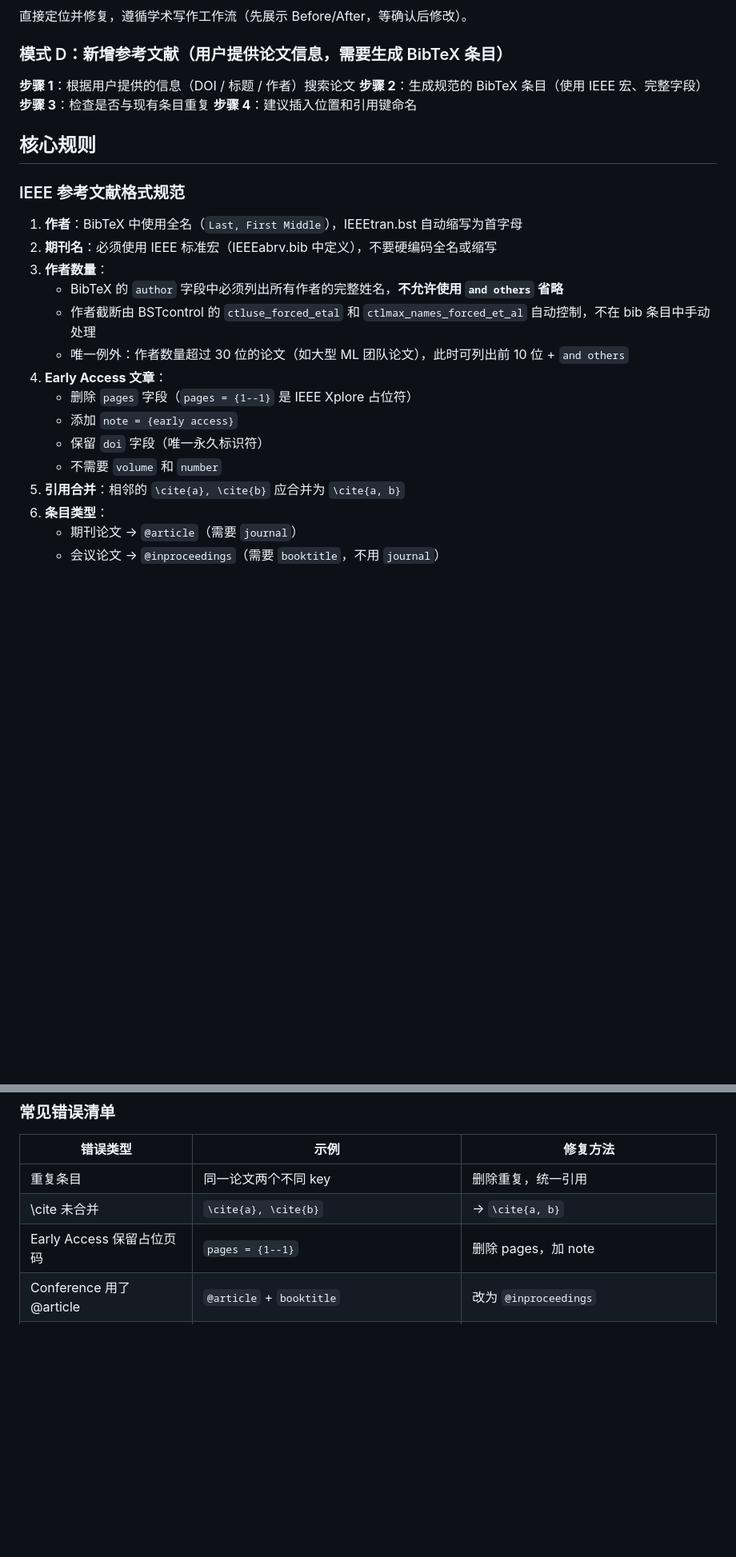
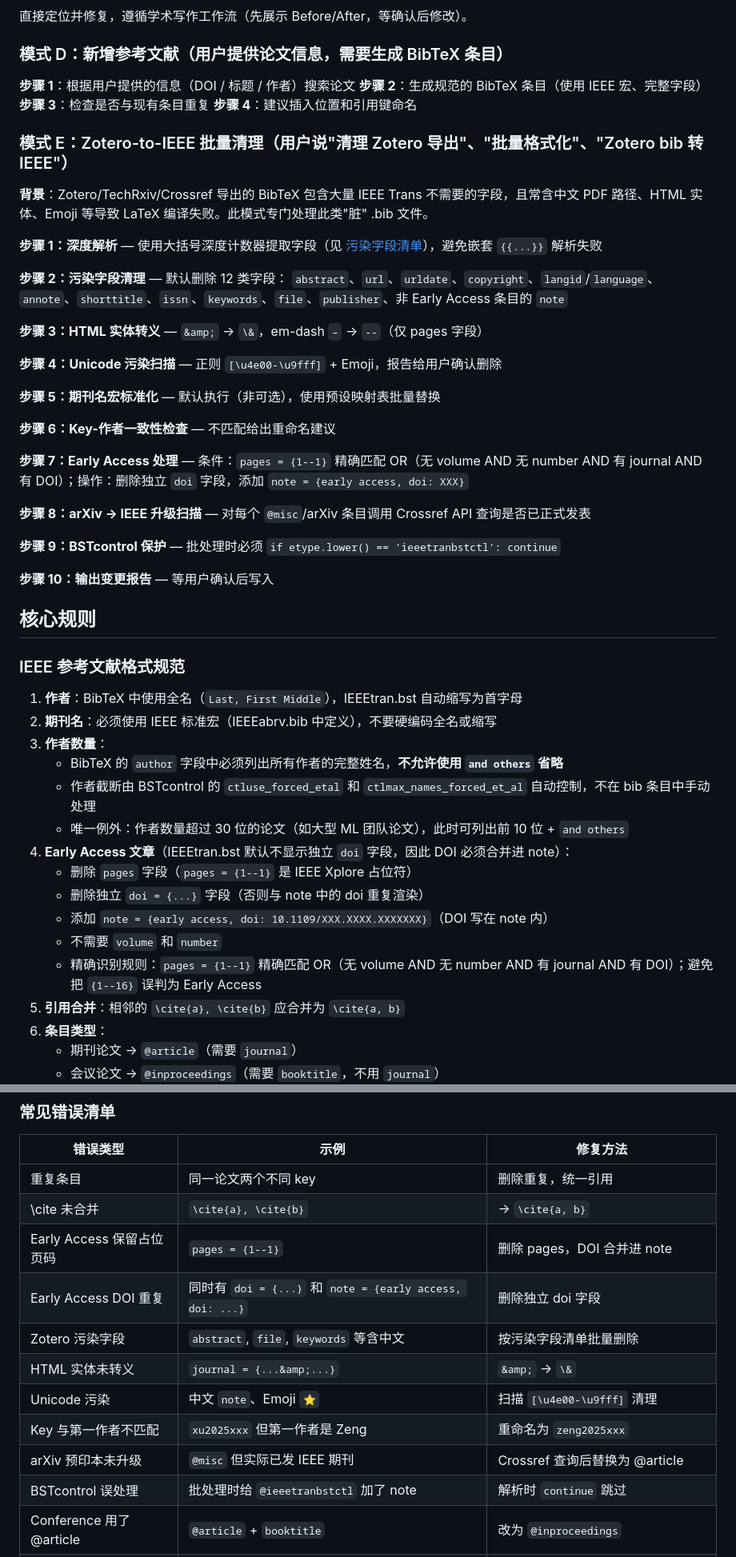
Before and after one commit to ZLHad/agent-skills, a Markdown page: claude-code-skills/ieee-reference-manager/SKILL.md, 2 parts joined by grey strips. Shown at 80% size. Rendered like a GitHub page; blank space fills up the shorter version.

Commit message:
feat(ieee-reference-manager): add Zotero cleanup workflow and fix Early Access DOI rule
- Add Mode E: Zotero-to-IEEE batch cleanup (12 polluted fields, HTML entity escaping, Unicode scan, arXiv→IEEE upgrade via Crossref, key-author consistency check)
- Fix Early Access format: DOI must be merged into note field and standalone doi field removed (IEEEtran.bst does not render standalone doi by default, causing duplication)
- Add precise Early Access detection rules to avoid misclassifying {1--16} as placeholder
- Expand confusing macro lookup table (IEEE_J_WCOML, IEEE_O_CSTO, IEEE_M_SPECT, IEEE_J_IINF, IEEE_J_SC) — wrong macros are silently ignored by BibTeX causing missing journal names in bibliography
- Add new reference file polluted-fields-checklist.md with 19 IEEE journal macros, nested-brace safe parser, BSTcontrol protection rule

Co-Authored-By: Claude Opus 4.6 <noreply@anthropic.com>

```diff
--- a/claude-code-skills/ieee-reference-manager/SKILL.md
+++ b/claude-code-skills/ieee-reference-manager/SKILL.md
@@ -103,6 +118,31 @@ model: opus
 **步骤 3**：检查是否与现有条目重复
 **步骤 4**：建议插入位置和引用键命名
 
+### 模式 E：Zotero-to-IEEE 批量清理（用户说"清理 Zotero 导出"、"批量格式化"、"Zotero bib 转 IEEE"）
+
+**背景**：Zotero/TechRxiv/Crossref 导出的 BibTeX 包含大量 IEEE Trans 不需要的字段，且常含中文 PDF 路径、HTML 实体、Emoji 等导致 LaTeX 编译失败。此模式专门处理此类"脏" .bib 文件。
+
+**步骤 1：深度解析** — 使用大括号深度计数器提取字段（见 [污染字段清单](references/polluted-fields-checklist.md)），避免嵌套 `{{...}}` 解析失败
+
+**步骤 2：污染字段清理** — 默认删除 12 类字段：
+`abstract`、`url`、`urldate`、`copyright`、`langid`/`language`、`annote`、`shorttitle`、`issn`、`keywords`、`file`、`publisher`、非 Early Access 条目的 `note`
+
+**步骤 3：HTML 实体转义** — `&amp;` → `\&`，em-dash `–` → `--`（仅 pages 字段）
+
+**步骤 4：Unicode 污染扫描** — 正则 `[\u4e00-\u9fff]` + Emoji，报告给用户确认删除
+
+**步骤 5：期刊名宏标准化** — 默认执行（非可选），使用预设映射表批量替换
+
+**步骤 6：Key-作者一致性检查** — 不匹配给出重命名建议
+
+**步骤 7：Early Access 处理** — 条件：`pages = {1--1}` 精确匹配 OR（无 volume AND 无 number AND 有 journal AND 有 DOI）；操作：删除独立 `doi` 字段，添加 `note = {early access, doi: XXX}`
+
+**步骤 8：arXiv → IEEE 升级扫描** — 对每个 `@misc`/arXiv 条目调用 Crossref API 查询是否已正式发表
+
+**步骤 9：BSTcontrol 保护** — 批处理时必须 `if etype.lower() == 'ieeetranbstctl': continue`
+
+**步骤 10：输出变更报告** — 等用户确认后写入
+
 ## 核心规则
 
 ### IEEE 参考文献格式规范
@@ -113,11 +153,12 @@ model: opus
    - BibTeX 的 `author` 字段中必须列出所有作者的完整姓名，**不允许使用 `and others` 省略**
    - 作者截断由 BSTcontrol 的 `ctluse_forced_etal` 和 `ctlmax_names_forced_et_al` 自动控制，不在 bib 条目中手动处理
    - 唯一例外：作者数量超过 30 位的论文（如大型 ML 团队论文），此时可列出前 10 位 + `and others`
-4. **Early Access 文章**：
+4. **Early Access 文章**（IEEEtran.bst 默认不显示独立 `doi` 字段，因此 DOI 必须合并进 note）：
    - 删除 `pages` 字段（`pages = {1--1}` 是 IEEE Xplore 占位符）
-   - 添加 `note = {early access}`
-   - 保留 `doi` 字段（唯一永久标识符）
+   - 删除独立 `doi = {...}` 字段（否则与 note 中的 doi 重复渲染）
+   - 添加 `note = {early access, doi: 10.1109/XXX.XXXX.XXXXXXX}`（DOI 写在 note 内）
    - 不需要 `volume` 和 `number`
+   - 精确识别规则：`pages = {1--1}` 精确匹配 OR（无 volume AND 无 number AND 有 journal AND 有 DOI）；避免把 `{1--16}` 误判为 Early Access
 5. **引用合并**：相邻的 `\cite{a}, \cite{b}` 应合并为 `\cite{a, b}`
 6. **条目类型**：
    - 期刊论文 → `@article`（需要 `journal`）
@@ -136,7 +177,14 @@ BibTeX key 推荐格式：`首作者姓年份+关键词`，如 `zhao2019computat
 |---------|------|---------|
 | 重复条目 | 同一论文两个不同 key | 删除重复，统一引用 |
 | \cite 未合并 | `\cite{a}, \cite{b}` | → `\cite{a, b}` |
-| Early Access 保留占位页码 | `pages = {1--1}` | 删除 pages，加 note |
+| Early Access 保留占位页码 | `pages = {1--1}` | 删除 pages，DOI 合并进 note |
+| Early Access DOI 重复 | 同时有 `doi = {...}` 和 `note = {early access, doi: ...}` | 删除独立 doi 字段 |
+| Zotero 污染字段 | `abstract`, `file`, `keywords` 等含中文 | 按污染字段清单批量删除 |
+| HTML 实体未转义 | `journal = {...&amp;...}` | `&amp;` → `\&` |
+| Unicode 污染 | 中文 `note`、Emoji `⭐` | 扫描 `[\u4e00-\u9fff]` 清理 |
+| Key 与第一作者不匹配 | `xu2025xxx` 但第一作者是 Zeng | 重命名为 `zeng2025xxx` |
+| arXiv 预印本未升级 | `@misc` 但实际已发 IEEE 期刊 | Crossref 查询后替换为 @article |
+| BSTcontrol 误处理 | 批处理时给 `@ieeetranbstctl` 加了 note | 解析时 `continue` 跳过 |
 | Conference 用了 @article | `@article` + `booktitle` | 改为 `@inproceedings` |
 | 期刊名硬编码 | `journal = {IEEE Trans. Wireless Commun.}` | → `journal = IEEE_J_WCOM` |
 | 标题拼写错误 | "Computation Computational" | 核实原文实际标题 |
```
Also changed, not shown: other parts of claude-code-skills/ieee-reference-manager/SKILL.md (+18 -2 lines), 2 other files.
